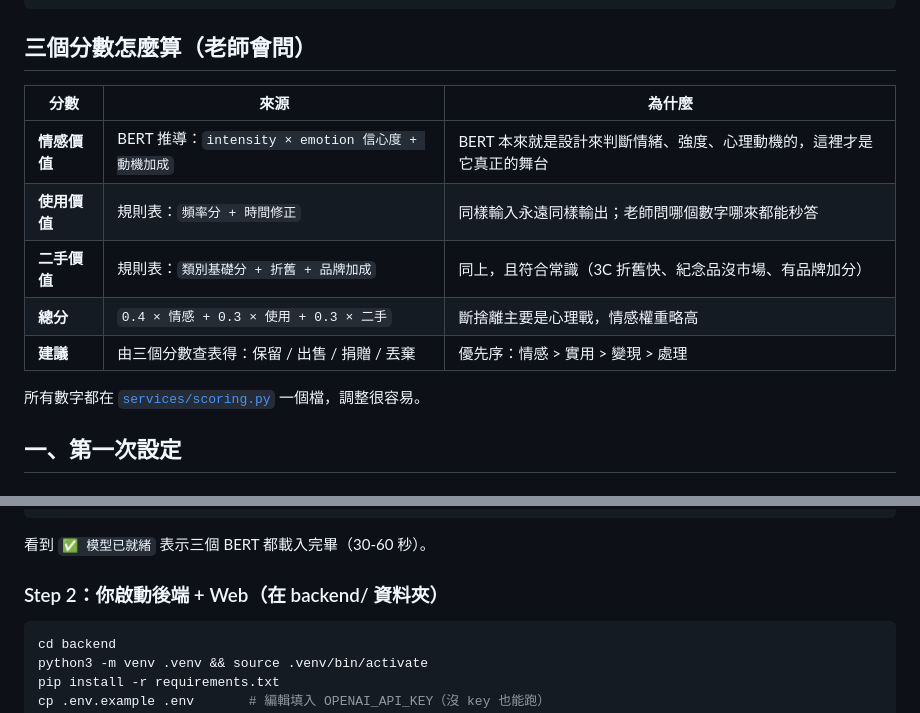
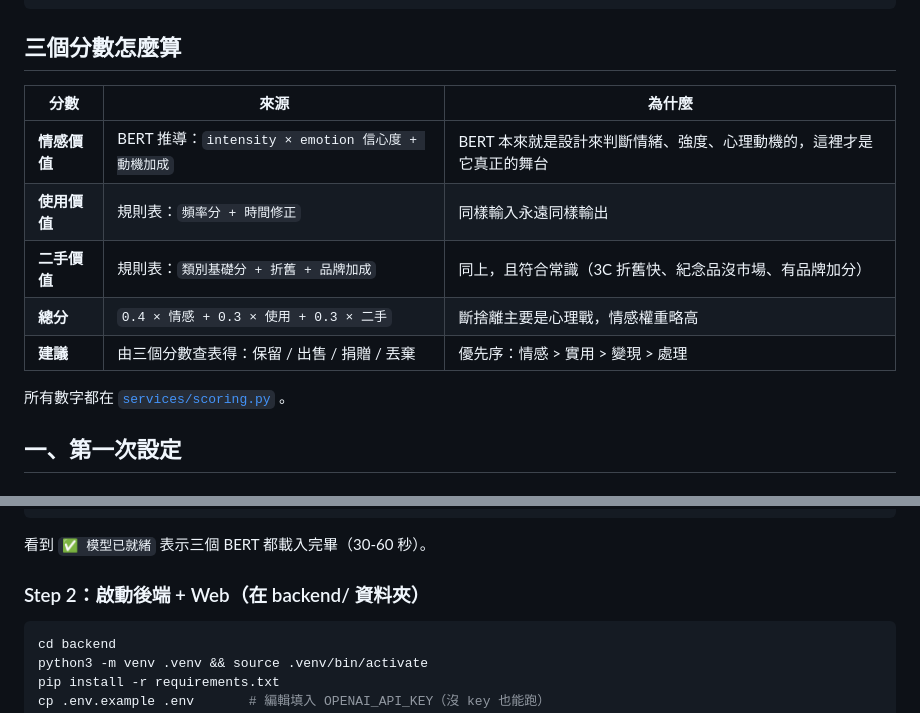
Before and after one commit to Bozheng0/11402_AIproject, a Markdown page: backend/README.md, 2 parts joined by grey strips. Rendered like a GitHub page.

````diff
--- a/backend/README.md
+++ b/backend/README.md
@@ -50,17 +50,17 @@
 └── ai_service.py                ← ★ for_teammate__ai_service.py 改名後放這
 ```
 
-## 三個分數怎麼算（老師會問）
+## 三個分數怎麼算
 
 | 分數 | 來源 | 為什麼 |
 |---|---|---|
 | **情感價值** | BERT 推導：`intensity × emotion 信心度 + 動機加成` | BERT 本來就是設計來判斷情緒、強度、心理動機的，這裡才是它真正的舞台 |
-| **使用價值** | 規則表：`頻率分 + 時間修正` | 同樣輸入永遠同樣輸出；老師問哪個數字哪來都能秒答 |
+| **使用價值** | 規則表：`頻率分 + 時間修正` | 同樣輸入永遠同樣輸出 |
 | **二手價值** | 規則表：`類別基礎分 + 折舊 + 品牌加成` | 同上，且符合常識（3C 折舊快、紀念品沒市場、有品牌加分） |
 | **總分** | `0.4 × 情感 + 0.3 × 使用 + 0.3 × 二手` | 斷捨離主要是心理戰，情感權重略高 |
 | **建議** | 由三個分數查表得：保留 / 出售 / 捐贈 / 丟棄 | 優先序：情感 > 實用 > 變現 > 處理 |
 
-所有數字都在 [`services/scoring.py`](services/scoring.py) 一個檔，調整很容易。
+所有數字都在 [`services/scoring.py`](services/scoring.py) 。
 
 ## 一、第一次設定
 
@@ -82,7 +82,7 @@ uvicorn ai_service:app --host 0.0.0.0 --port 8001
 ```
 看到 `✅ 模型已就緒` 表示三個 BERT 都載入完畢（30-60 秒）。
 
-### Step 2：你啟動後端 + Web（在 backend/ 資料夾）
+### Step 2：啟動後端 + Web（在 backend/ 資料夾）
 
 ```bash
 cd backend
````
